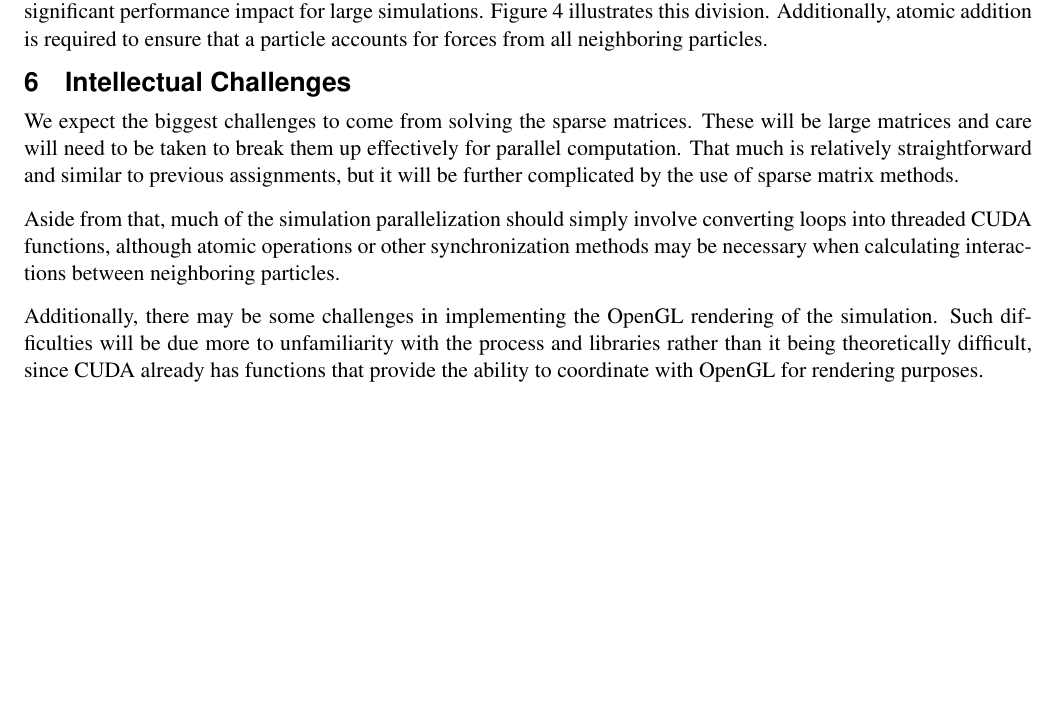
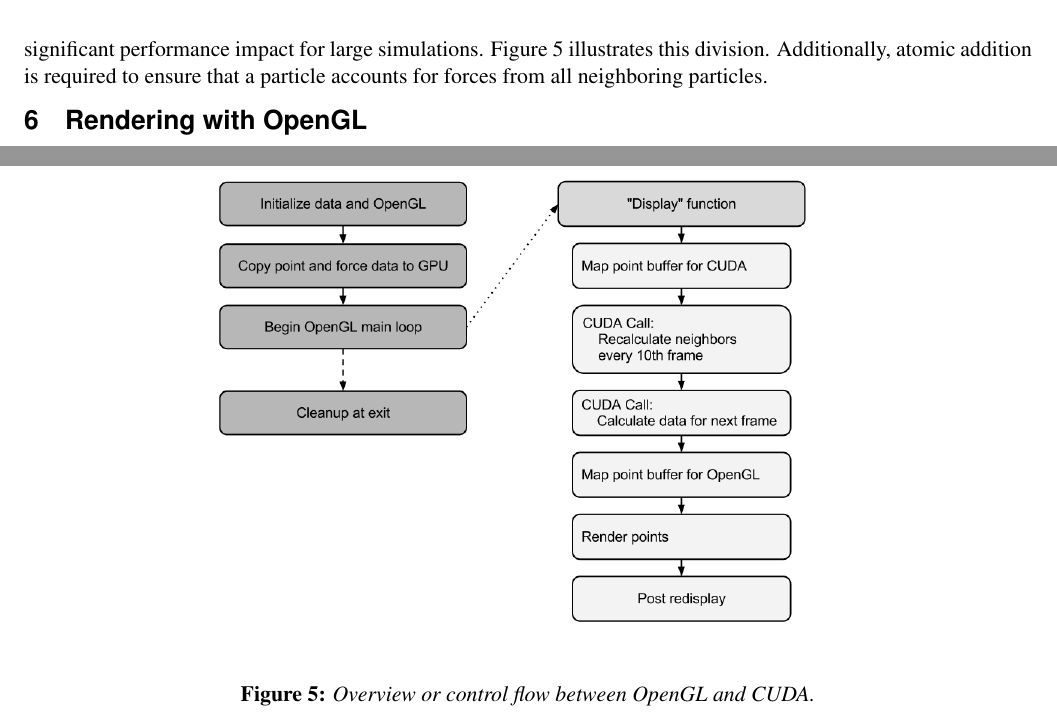
Before and after one commit to benjones/elastoplasticCuda, a LaTeX paper (papers/proposal/proposal.tex): part of page 3 of 6 before the commit and two parts of pages 4 and 5 of 5 after it, the two joined at a grey line, cut so that both start at the same text, the shorter picture padded with empty space. Compiled offline with pdfLaTeX.

Commit message:
opengl pic

```diff
--- a/papers/proposal/proposal.tex
+++ b/papers/proposal/proposal.tex
@@ -253,8 +253,10 @@ There are several points in the algorithm that require global synchronization.
 \end{centering}
 \end{figure}
 
-\section{Intellectual Challenges}
+\section{Rendering with OpenGL}
 
-We expect the biggest challenges to come from solving the sparse matrices.
-These will be large matrices and care will need to be taken to break them up effectively for parallel computation.
-That much is relatively straightforward and similar to previous assignments, but it will be further complicated by the use of sparse matrix methods.
+????
+\begin{figure}
+\begin{centering}
+\includegraphics[width = 5in]{Figures/openglFlowchart.png}
+\caption{Overview or control flow between OpenGL and CUDA.}
@@ -261,11 +266,18 @@ That much is relatively straightforward and similar to previous assignments, but
 
-Aside from that, much of the simulation parallelization should simply involve converting loops into threaded CUDA functions,
-although atomic operations or other synchronization methods may be necessary when calculating interactions between neighboring particles.
 
-Additionally, there may be some challenges in implementing the OpenGL rendering of the simulation.
-Such difficulties will be due more to unfamiliarity with the process and libraries rather than it being theoretically difficult,
-since CUDA already has functions that provide the ability to coordinate with OpenGL for rendering purposes.
-
+%\section{Intellectual Challenges}
+%
+%We expect the biggest challenges to come from solving the sparse matrices.
+%These will be large matrices and care will need to be taken to break them up effectively for parallel computation.
+%That much is relatively straightforward and similar to previous assignments, but it will be further complicated by the use of sparse matrix methods.
+%
+%Aside from that, much of the simulation parallelization should simply involve converting loops into threaded CUDA functions,
+%although atomic operations or other synchronization methods may be necessary when calculating interactions between neighboring particles.
+%
+%Additionally, there may be some challenges in implementing the OpenGL rendering of the simulation.
+%Such difficulties will be due more to unfamiliarity with the process and libraries rather than it being theoretically difficult,
+%since CUDA already has functions that provide the ability to coordinate with OpenGL for rendering purposes.
+%
 %\begin{CRcatlist}
   %\CRcat{I.3.7}{Computer Graphics}{Three-Dimensional Graphics and Realism}{Animation};
   %\CRcat{I.6.8}{Simulation and Modeling}{Types of Simulation}{Animation}.
```
Also changed, not shown: papers/proposal/Figures/openglFlowchart.png (added), papers/proposal/proposal.tex (9 more changed lines).
